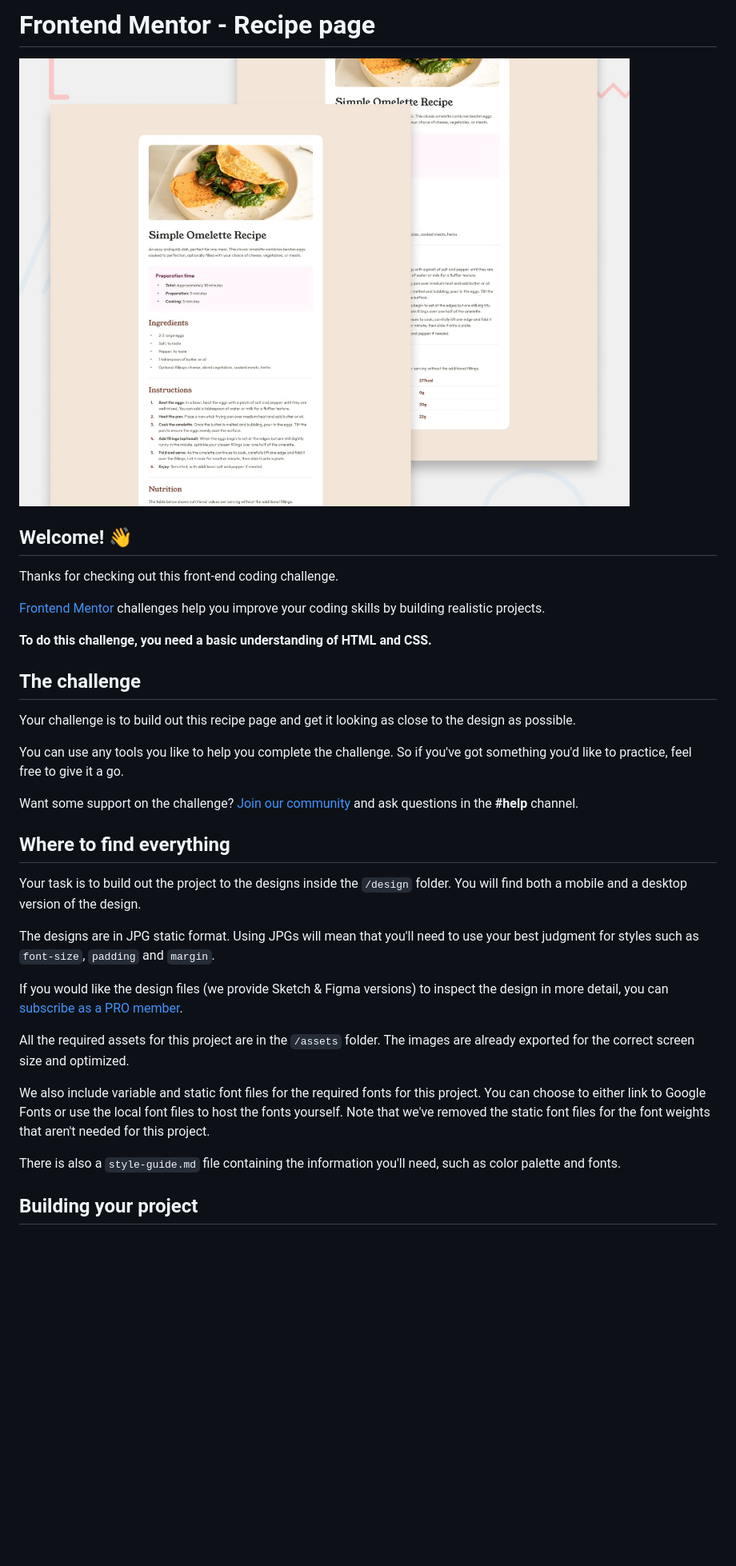
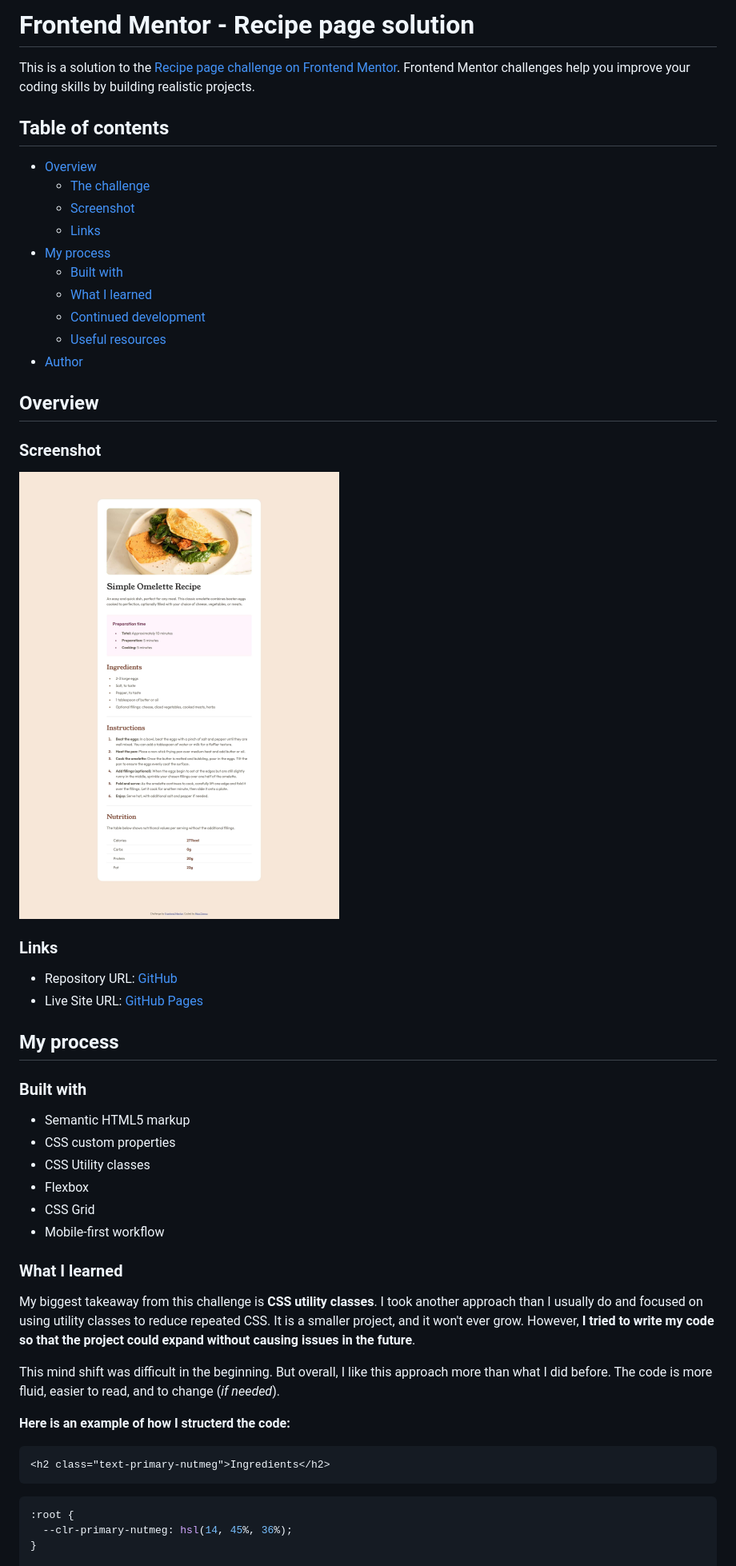
Before and after one commit to moadavou/recipe-page, a Markdown page: README.md, the part around the change printed below. Shown: that part at 80% size. Rendered like a GitHub page; pictures changed too: screenshot.jpg (added); blank space fills up the shorter version.

````diff
--- a/README.md
+++ b/README.md
@@ -1,36 +1,56 @@
-# Frontend Mentor - Recipe page
+# Frontend Mentor - Recipe page solution
 
-![Design preview for the Recipe page coding challenge](./design/desktop-preview.jpg)
+This is a solution to the [Recipe page challenge on Frontend Mentor](https://www.frontendmentor.io/challenges/recipe-page-KiTsR8QQKm). Frontend Mentor challenges help you improve your coding skills by building realistic projects.
 
-## Welcome! 👋
+## Table of contents
 
-Thanks for checking out this front-end coding challenge.
+- [Overview](#overview)
+  - [The challenge](#the-challenge)
+  - [Screenshot](#screenshot)
+  - [Links](#links)
+- [My process](#my-process)
+  - [Built with](#built-with)
+  - [What I learned](#what-i-learned)
+  - [Continued development](#continued-development)
+  - [Useful resources](#useful-resources)
+- [Author](#author)
 
-[Frontend Mentor](https://www.frontendmentor.io) challenges help you improve your coding skills by building realistic projects.
+## Overview
 
-**To do this challenge, you need a basic understanding of HTML and CSS.**
+### Screenshot
 
-## The challenge
+![](./screenshot.jpg)
 
-Your challenge is to build out this recipe page and get it looking as close to the design as possible.
+### Links
 
-You can use any tools you like to help you complete the challenge. So if you've got something you'd like to practice, feel free to give it a go.
+- Repository URL: [GitHub](https://github.com/moadavou/recipe-page)
+- Live Site URL: [GitHub Pages](https://moadavou.github.io/recipe-page/)
 
-Want some support on the challenge? [Join our community](https://www.frontendmentor.io/community) and ask questions in the **#help** channel.
+## My process
 
-## Where to find everything
+### Built with
 
-Your task is to build out the project to the designs inside the `/design` folder. You will find both a mobile and a desktop version of the design.
+- Semantic HTML5 markup
+- CSS custom properties
+- CSS Utility classes
+- Flexbox
+- CSS Grid
+- Mobile-first workflow
 
-The designs are in JPG static format. Using JPGs will mean that you'll need to use your best judgment for styles such as `font-size`, `padding` and `margin`.
+### What I learned
 
-If you would like the design files (we provide Sketch & Figma versions) to inspect the design in more detail, you can [subscribe as a PRO member](https://www.frontendmentor.io/pro).
+My biggest takeaway from this challenge is **CSS utility classes**. I took another approach than I usually do and focused on using utility classes to reduce repeated CSS. It is a smaller project, and it won't ever grow. However, **I tried to write my code so that the project could expand without causing issues in the future**.
 
-All the required assets for this project are in the `/assets` folder. The images are already exported for the correct screen size and optimized.
+This mind shift was difficult in the beginning. But overall, I like this approach more than what I did before. The code is more fluid, easier to read, and to change (_if needed_).
 
-We also include variable and static font files for the required fonts for this project. You can choose to either link to Google Fonts or use the local font files to host the fonts yourself. Note that we've removed the static font files for the font weights that aren't needed for this project.
+**Here is an example of how I structerd the code:**
 
-There is also a `style-guide.md` file containing the information you'll need, such as color palette and fonts.
+```html
+<h2 class="text-primary-nutmeg">Ingredients</h2>
+```
 
-## Building your project
+```css
+:root {
+  --clr-primary-nutmeg: hsl(14, 45%, 36%);
+}
 
````
Also changed, not shown: other parts of README.md (+16 -44 lines), README-template.md (deleted, +0 -104 lines).
